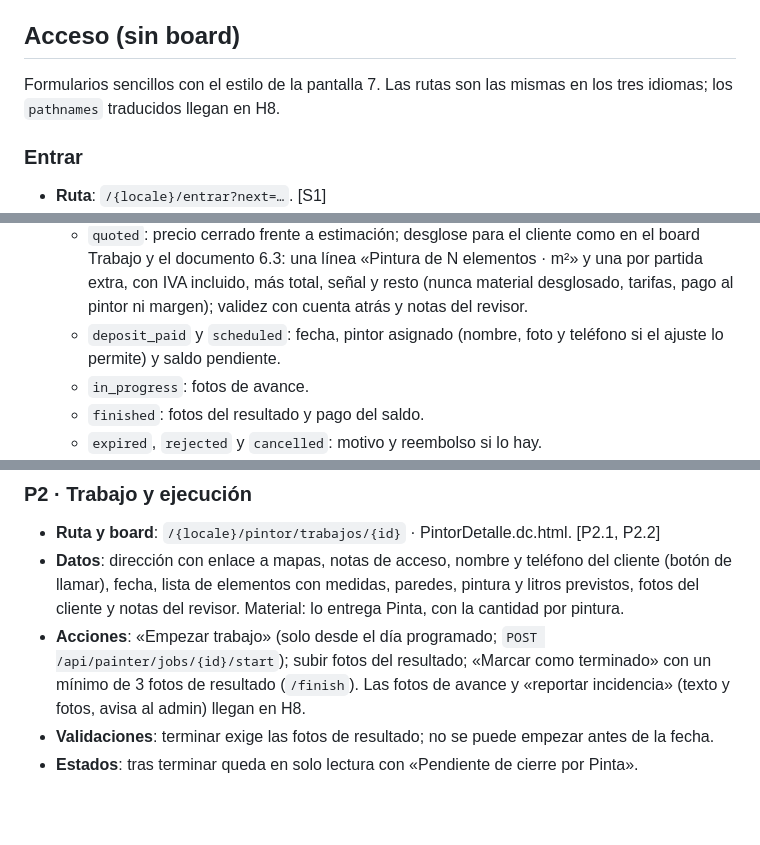
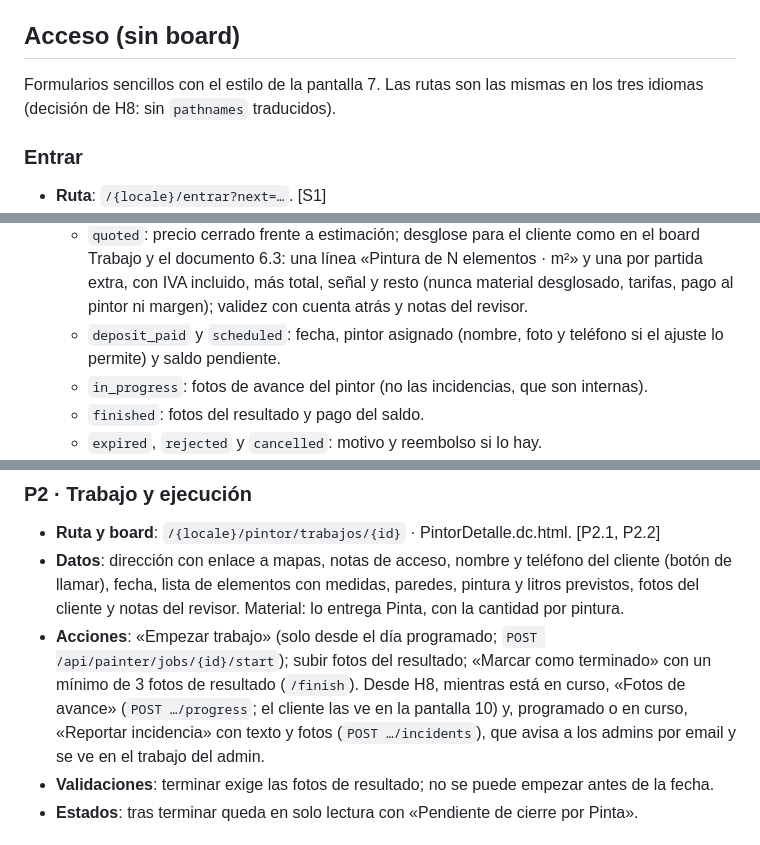
Before and after one commit to nilh77/pinta, a Markdown page: docs/screens.md, 3 parts joined by grey strips. Rendered like a GitHub page; blank space fills up the shorter version.

```diff
--- a/docs/screens.md
+++ b/docs/screens.md
@@ -100,7 +100,7 @@ Reglas comunes a todas las pantallas:
 
 ## Acceso (sin board)
 
-Formularios sencillos con el estilo de la pantalla 7. Las rutas son las mismas en los tres idiomas; los `pathnames` traducidos llegan en H8.
+Formularios sencillos con el estilo de la pantalla 7. Las rutas son las mismas en los tres idiomas (decisión de H8: sin `pathnames` traducidos).
 
 ### Entrar
 
@@ -139,7 +139,7 @@ Requiere sesión con rol `client`. Sin sesión, redirige a `/{locale}/entrar?nex
   - `site_visit`: fecha propuesta, precio de la visita (0 € por defecto) y nombre del pintor.
   - `quoted`: precio cerrado frente a estimación; desglose para el cliente como en el board Trabajo y el documento 6.3: una línea «Pintura de N elementos · m²» y una por partida extra, con IVA incluido, más total, señal y resto (nunca material desglosado, tarifas, pago al pintor ni margen); validez con cuenta atrás y notas del revisor.
   - `deposit_paid` y `scheduled`: fecha, pintor asignado (nombre, foto y teléfono si el ajuste lo permite) y saldo pendiente.
-  - `in_progress`: fotos de avance.
+  - `in_progress`: fotos de avance del pintor (no las incidencias, que son internas).
   - `finished`: fotos del resultado y pago del saldo.
   - `expired`, `rejected` y `cancelled`: motivo y reembolso si lo hay.
 - **Acciones**: «Pagar señal» → pantalla 11 (llega en H5); «Tengo dudas» (mensaje al admin por email, sin cambiar el estado, como C5.2; no hay «Pedir cambios» porque `docs/states.md` no permite volver de «Precio confirmado» a «En revisión»); «Rechazar precio» con motivo opcional (pasa a «Cancelado»); «Cancelar» con diálogo que muestra el reembolso exacto según la política (100% hasta 7 días antes, 50% después); descargar el justificante. Las valoraciones del cliente quedan fuera del MVP (`docs/prd-overview.md`).
@@ -184,7 +184,7 @@ Zona `/{locale}/pintor`, rol `painter`. El pintor nunca ve el precio al cliente,
 
 - **Ruta y board**: `/{locale}/pintor/trabajos/{id}` · PintorDetalle.dc.html. \[P2.1, P2.2\]
 - **Datos**: dirección con enlace a mapas, notas de acceso, nombre y teléfono del cliente (botón de llamar), fecha, lista de elementos con medidas, paredes, pintura y litros previstos, fotos del cliente y notas del revisor. Material: lo entrega Pinta, con la cantidad por pintura.
-- **Acciones**: «Empezar trabajo» (solo desde el día programado; `POST /api/painter/jobs/{id}/start`); subir fotos del resultado; «Marcar como terminado» con un mínimo de 3 fotos de resultado (`/finish`). Las fotos de avance y «reportar incidencia» (texto y fotos, avisa al admin) llegan en H8.
+- **Acciones**: «Empezar trabajo» (solo desde el día programado; `POST /api/painter/jobs/{id}/start`); subir fotos del resultado; «Marcar como terminado» con un mínimo de 3 fotos de resultado (`/finish`). Desde H8, mientras está en curso, «Fotos de avance» (`POST …/progress`; el cliente las ve en la pantalla 10) y, programado o en curso, «Reportar incidencia» con texto y fotos (`POST …/incidents`), que avisa a los admins por email y se ve en el trabajo del admin.
 - **Validaciones**: terminar exige las fotos de resultado; no se puede empezar antes de la fecha.
 - **Estados**: tras terminar queda en solo lectura con «Pendiente de cierre por Pinta».
 
```
Also changed, not shown: other parts of docs/screens.md (+1 -1 lines), docs/api.md (+5 -2 lines), docs/plan.md (+2 -0 lines).
